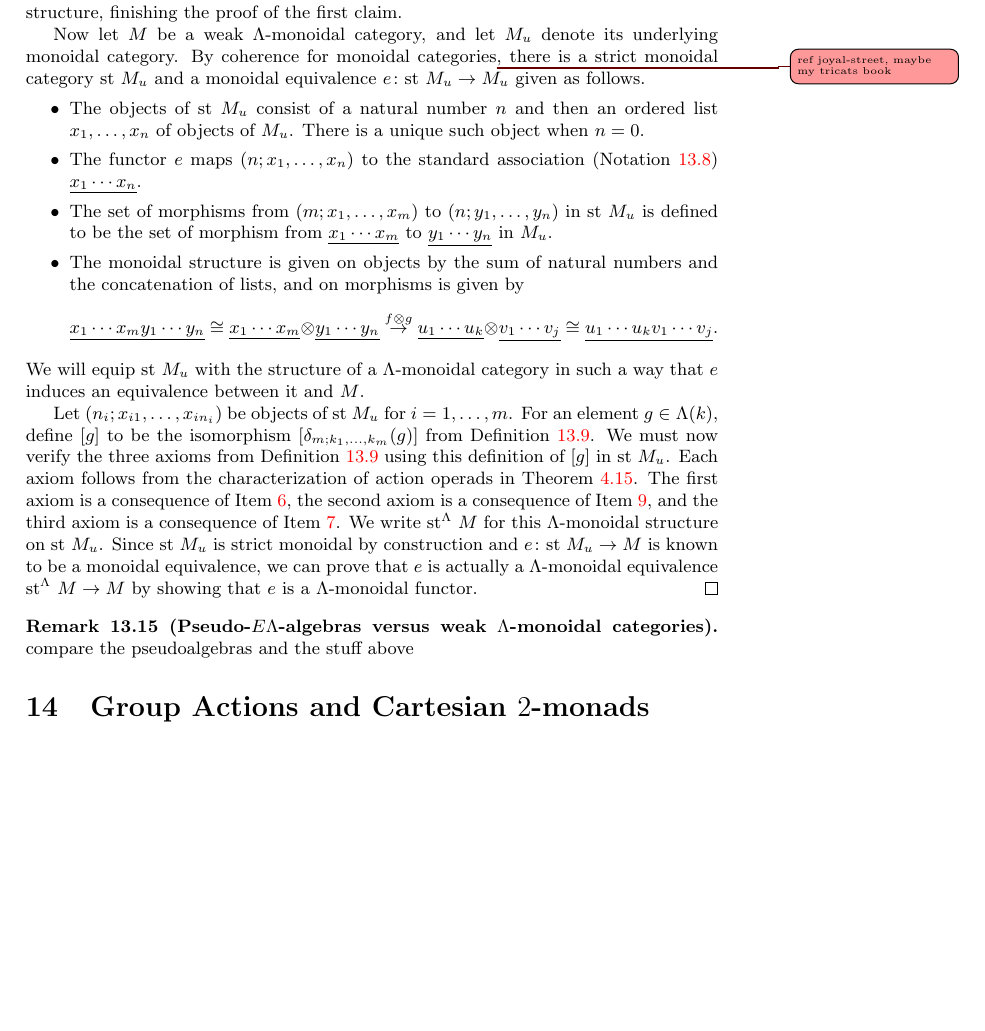
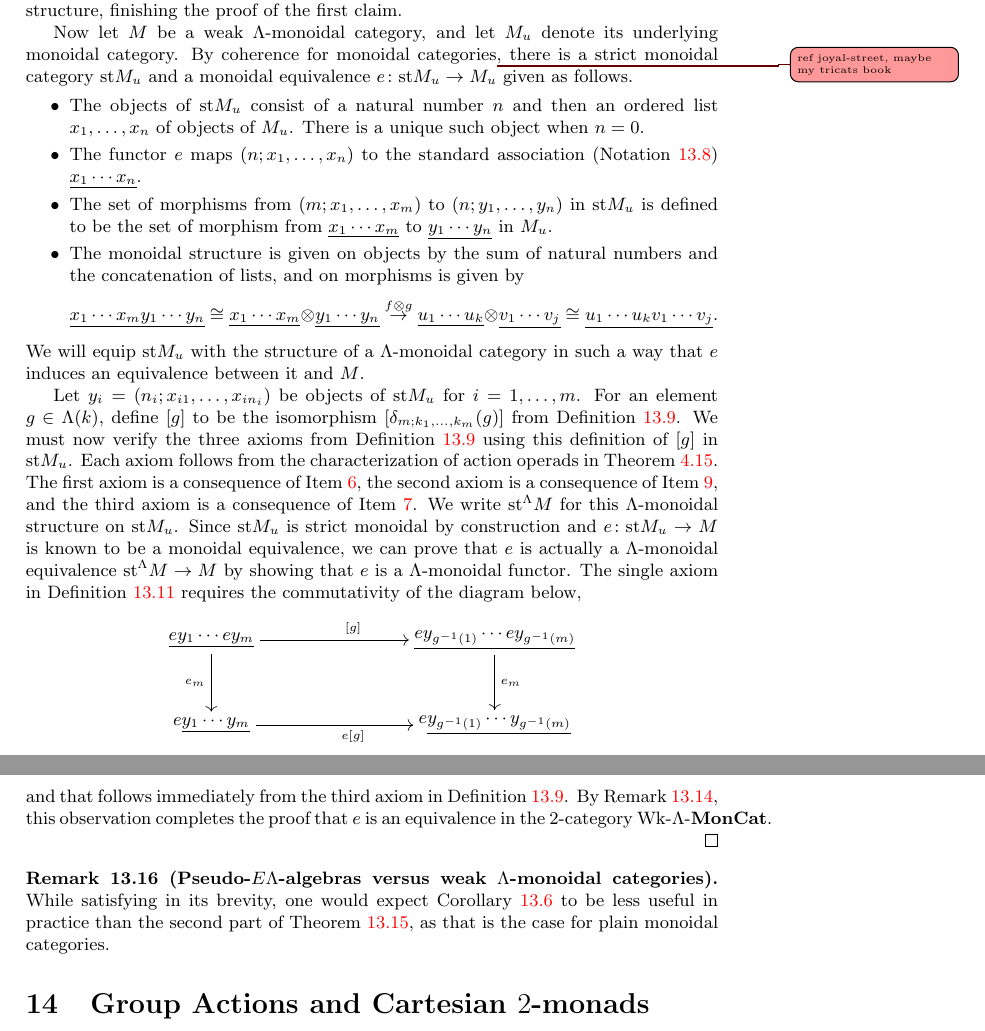
Before and after one commit to nickgurski/action_operads, a LaTeX document (paper/operads_paper-v2.tex, which reads paper/v2p3.tex): part of page 69 of 102 before the commit and two parts of pages 69 and 70 of 102 after it, the two joined at a grey line, cut so that both start at the same text, the shorter picture padded with empty space. Compiled offline with LaTeX, dvips and Ghostscript.

Commit message:
finally finished my proof, started a little on next section

```diff
--- a/paper/v2p3.tex
+++ b/paper/v2p3.tex
@@ -1765,26 +1774,39 @@ produces an isomorphism
 \]
 Define $[g]$ to be $[\tilde{g}; \underline{\id}]$. The three axioms in \cref{Defi:wk-lmc} follow immediately from the action operad axioms, completing the construction of the 2-functor $i$ on objects. Similar arguments apply to strict $\EL$-morphisms and $\EL$-transformations, and we leave them to the reader. The arguments above and \cref{prop:hom-set-lemma} show that the resulting 2-functor $i$ has image those weak $\Lambda$-monoidal category with strict underlying monoidal structure, finishing the proof of the first claim.
 
-Now let $M$ be a weak $\Lambda$-monoidal category, and let $M_u$ denote its underlying monoidal category. By coherence for monoidal categories\ngnote{ref joyal-street, maybe my tricats book}, there is a strict monoidal category $\textrm{st}\ M_u$ and a monoidal equivalence $e \colon \textrm{st}\ M_u \to M_u$ given as follows.
+Now let $M$ be a weak $\Lambda$-monoidal category, and let $M_u$ denote its underlying monoidal category. By coherence for monoidal categories\ngnote{ref joyal-street, maybe my tricats book}, there is a strict monoidal category $\textrm{st} M_u$ and a monoidal equivalence $e \colon \textrm{st} M_u \to M_u$ given as follows.
 \begin{itemize}
-\item The objects of $\textrm{st}\ M_u$ consist of a natural number $n$ and then an ordered list $x_1, \ldots, x_n$ of objects of $M_u$. There is a unique such object when $n=0$.
+\item The objects of $\textrm{st} M_u$ consist of a natural number $n$ and then an ordered list $x_1, \ldots, x_n$ of objects of $M_u$. There is a unique such object when $n=0$.
 \item The functor $e$ maps $(n; x_1, \ldots, x_n)$ to the standard association (\cref{nota:standard-assoc}) $\underline{x_1 \cdots x_n}$.
-\item The set of morphisms from $(m; x_1, \ldots, x_m)$ to $(n; y_1, \ldots, y_n)$ in $\textrm{st}\ M_u$ is defined to be the set of morphism from $\underline{x_1 \cdots x_m}$ to $\underline{y_1 \cdots y_n}$ in $M_u$.
+\item The set of morphisms from $(m; x_1, \ldots, x_m)$ to $(n; y_1, \ldots, y_n)$ in $\textrm{st} M_u$ is defined to be the set of morphism from $\underline{x_1 \cdots x_m}$ to $\underline{y_1 \cdots y_n}$ in $M_u$.
 \item The monoidal structure is given on objects by the sum of natural numbers and the concatenation of lists, and on morphisms is given by
 \[
 \underline{x_1 \cdots x_m y_1 \cdots y_n} \cong \underline{x_1 \cdots x_m} \otimes \underline{y_1 \cdots y_n} \stackrel{f \otimes g}{\to} \underline{u_1 \cdots u_k} \otimes \underline{v_1 \cdots v_j} \cong \underline{u_1 \cdots u_kv_1 \cdots v_j}.
 \]
 \end{itemize}
-We will equip $\textrm{st}\ M_u$ with the structure of a $\Lambda$-monoidal category in such a way that $e$ induces an equivalence between it and $M$.
-
-Let $(n_i; x_{i1}, \ldots, x_{in_i})$ be objects of $\textrm{st}\ M_u$ for $i=1, \ldots, m$. For an element $g \in \Lambda(k)$, define $[g]$ to be the isomorphism $[\delta_{m; k_1, \ldots, k_m}(g)]$ from \cref{Defi:wk-lmc}.
-We must now verify the three axioms from \cref{Defi:wk-lmc} using this definition of $[g]$ in $\textrm{st}\ M_u$.
+We will equip $\textrm{st} M_u$ with the structure of a $\Lambda$-monoidal category in such a way that $e$ induces an equivalence between it and $M$.
+
+Let $y_i = (n_i; x_{i1}, \ldots, x_{in_i})$ be objects of $\textrm{st} M_u$ for $i=1, \ldots, m$. For an element $g \in \Lambda(k)$, define $[g]$ to be the isomorphism $[\delta_{m; k_1, \ldots, k_m}(g)]$ from \cref{Defi:wk-lmc}.
+We must now verify the three axioms from \cref{Defi:wk-lmc} using this definition of $[g]$ in $\textrm{st} M_u$.
 Each axiom follows from the characterization of action operads in \cref{thm:charAOp}.
-The first axiom is a consequence of \cref{eq6}, the second axiom is a consequence of \cref{eq9}, and the third axiom is a consequence of \cref{eq7}. We write $\textrm{st}^{\Lambda}\ M$ for this $\Lambda$-monoidal structure on $\textrm{st}\ M_u$. Since $\textrm{st}\ M_u$ is strict monoidal by construction and $e \colon \textrm{st}\ M_u \to M$ is known to be a monoidal equivalence, we can prove that $e$ is actually a $\Lambda$-monoidal equivalence $\textrm{st}^{\Lambda}\ M \to M$ by showing that $e$ is a $\Lambda$-monoidal functor.
+The first axiom is a consequence of \cref{eq6}, the second axiom is a consequence of \cref{eq9}, and the third axiom is a consequence of \cref{eq7}. We write $\textrm{st}^{\Lambda} M$ for this $\Lambda$-monoidal structure on $\textrm{st} M_u$. Since $\textrm{st} M_u$ is strict monoidal by construction and $e \colon \textrm{st} M_u \to M$ is known to be a monoidal equivalence, we can prove that $e$ is actually a $\Lambda$-monoidal equivalence $\textrm{st}^{\Lambda} M \to M$ by showing that $e$ is a $\Lambda$-monoidal functor. The single axiom in \cref{Defi:wk-lmf} requires the commutativity of the diagram below,
+ \[
+        \xy
+            (0,0)*+{\underline{ey_1 \cdots ey_m}}="00";
+            (50,0)*+{\underline{ey_{g^{-1}(1)} \cdots ey_{g^{-1}(m)}}}="10";
+            (0,-15)*+{e\underline{y_1 \cdots y_m}}="01";
+            (50,-15)*+{e\underline{y_{g^{-1}(1)} \cdots y_{g^{-1}(m)}}}="11";
+            {\ar^{[g]} "00" ; "10"};
+            {\ar^{e_m} "10" ; "11"};
+            {\ar_{e_m} "00" ; "01"};
+            {\ar_{e[g]} "01" ; "11"};
+        \endxy
+     \]
+and that follows immediately from the third axiom in \cref{Defi:wk-lmc}. By \cref{rem:eq-in-wlmc}, this observation completes the proof that $e$ is an equivalence in the 2-category $\wlmc$.
 \end{proof}
 
 \begin{rem}[(Pseudo-$\EL$-algebras versus weak $\Lambda$-monoidal categories)]\label{rem:psELalg-vs-wlmc}
-compare the pseudoalgebras and the stuff above
+While satisfying in its brevity, one would expect \cref{cor:coherence-for-ulP} to be less useful in practice than the second part of \cref{thm:wlmc-to-lmc}, as that is the case for plain monoidal categories.
 \end{rem}
 
 
```
Also changed, not shown: paper/operads_paper-v2.pdf, paper/v2p3.tex (22 more changed lines).
